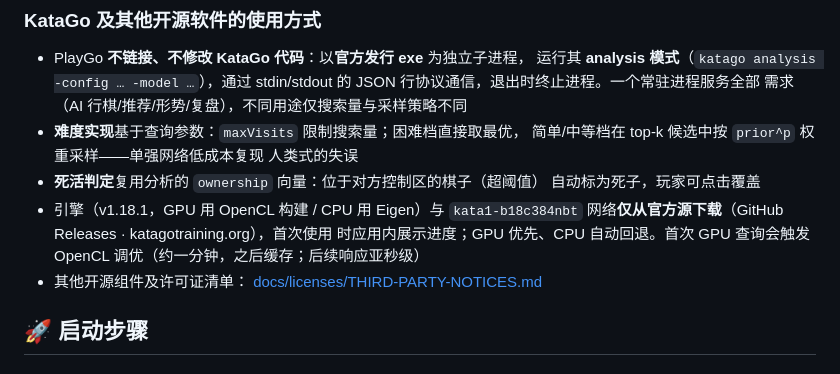
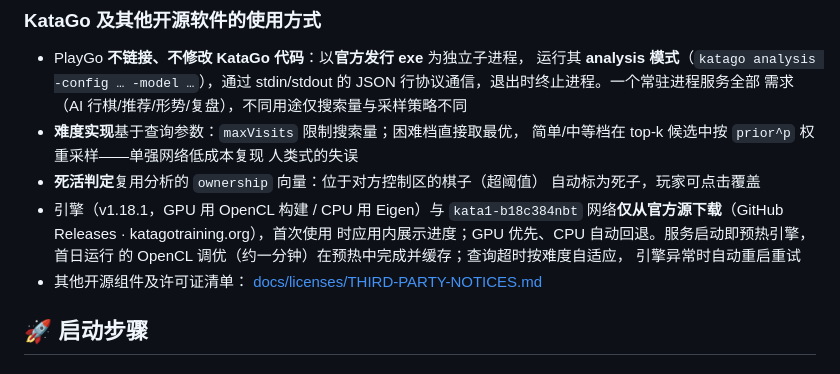
Before and after one commit to COLOVEFUL/playgo, a Markdown page: README.zh-CN.md, the part around the change. Rendered like a GitHub page.

```diff
--- a/README.zh-CN.md
+++ b/README.zh-CN.md
@@ -156,8 +156,9 @@ WS `/ws` 事件：`state`、`clocks`、`engine`、`download`、`saved`、
   自动标为死子，玩家可点击覆盖
 - 引擎（v1.18.1，GPU 用 OpenCL 构建 / CPU 用 Eigen）与 `kata1-b18c384nbt`
   网络**仅从官方源下载**（GitHub Releases · katagotraining.org），首次使用
-  时应用内展示进度；GPU 优先、CPU 自动回退。首次 GPU 查询会触发 OpenCL
-  调优（约一分钟，之后缓存；后续响应亚秒级）
+  时应用内展示进度；GPU 优先、CPU 自动回退。服务启动即预热引擎，首日运行
+  的 OpenCL 调优（约一分钟）在预热中完成并缓存；查询超时按难度自适应，
+  引擎异常时自动重启重试
 - 其他开源组件及许可证清单：
   [docs/licenses/THIRD-PARTY-NOTICES.md](docs/licenses/THIRD-PARTY-NOTICES.md)
 
```
Also changed, not shown: CLAUDE.md (+2 -1 lines), README.md (+4 -3 lines).
